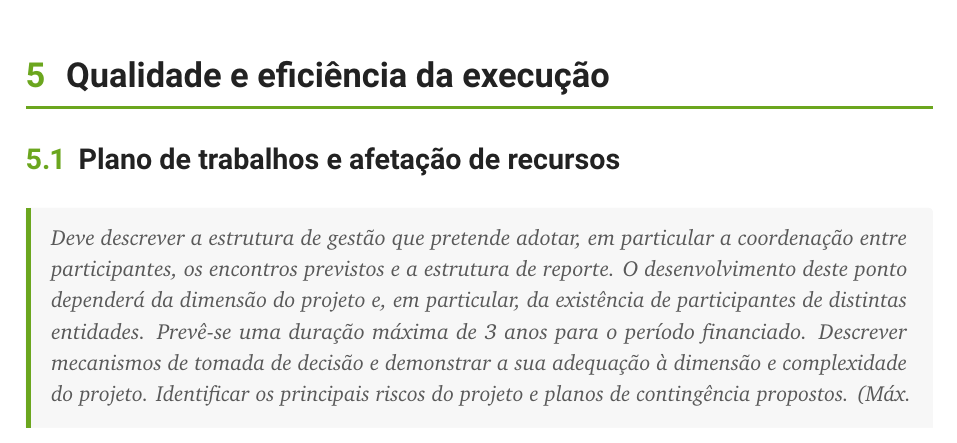
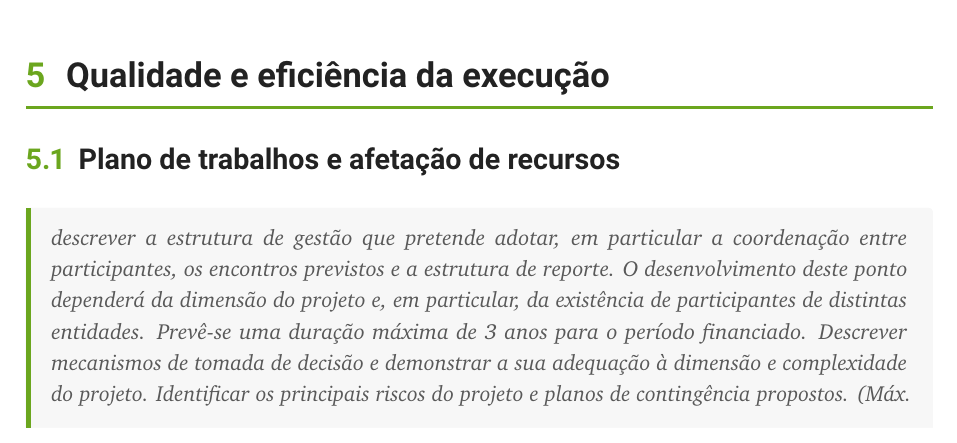
Before and after one commit to marcoaparicio1320-png/Relat-rio-SEM, a LaTeX document (main.tex, which reads sections/5_implementacao.tex): part of page 9 of 15, cut so that both start at the same text. Compiled offline with pdfLaTeX.

Commit message:
Update from inscrive.io

```diff
--- a/sections/5_implementacao.tex
+++ b/sections/5_implementacao.tex
@@ -4,7 +4,7 @@
 
 \subsection{Plano de trabalhos e afetação de recursos}
 \begin{campotexto}
-\instrucao{Deve descrever a estrutura de gestão que pretende adotar, em particular a coordenação entre participantes, os encontros previstos e a estrutura de reporte. O desenvolvimento deste ponto dependerá da dimensão do projeto e, em particular, da existência de participantes de distintas entidades. Prevê-se uma duração máxima de 3 anos para o período financiado. Descrever mecanismos de tomada de decisão e demonstrar a sua adequação à dimensão e complexidade do projeto. Identificar os principais riscos do projeto e planos de contingência propostos. (Máx. 1000 caracteres)}
+\instrucao{descrever a estrutura de gestão que pretende adotar, em particular a coordenação entre participantes, os encontros previstos e a estrutura de reporte. O desenvolvimento deste ponto dependerá da dimensão do projeto e, em particular, da existência de participantes de distintas entidades. Prevê-se uma duração máxima de 3 anos para o período financiado. Descrever mecanismos de tomada de decisão e demonstrar a sua adequação à dimensão e complexidade do projeto. Identificar os principais riscos do projeto e planos de contingência propostos. (Máx. 1000 caracteres)}
 \end{campotexto}
 
 \subsubsection{Lista de Milestones (designação, data, descrição)}
```
